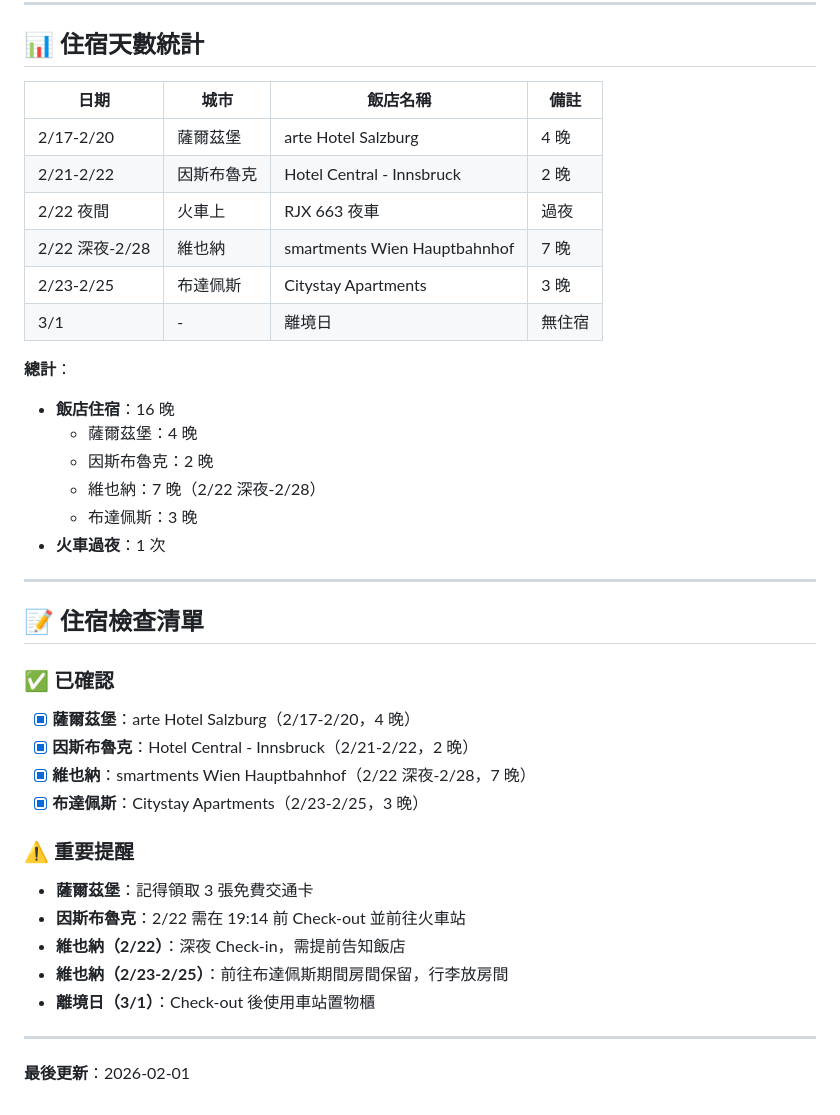
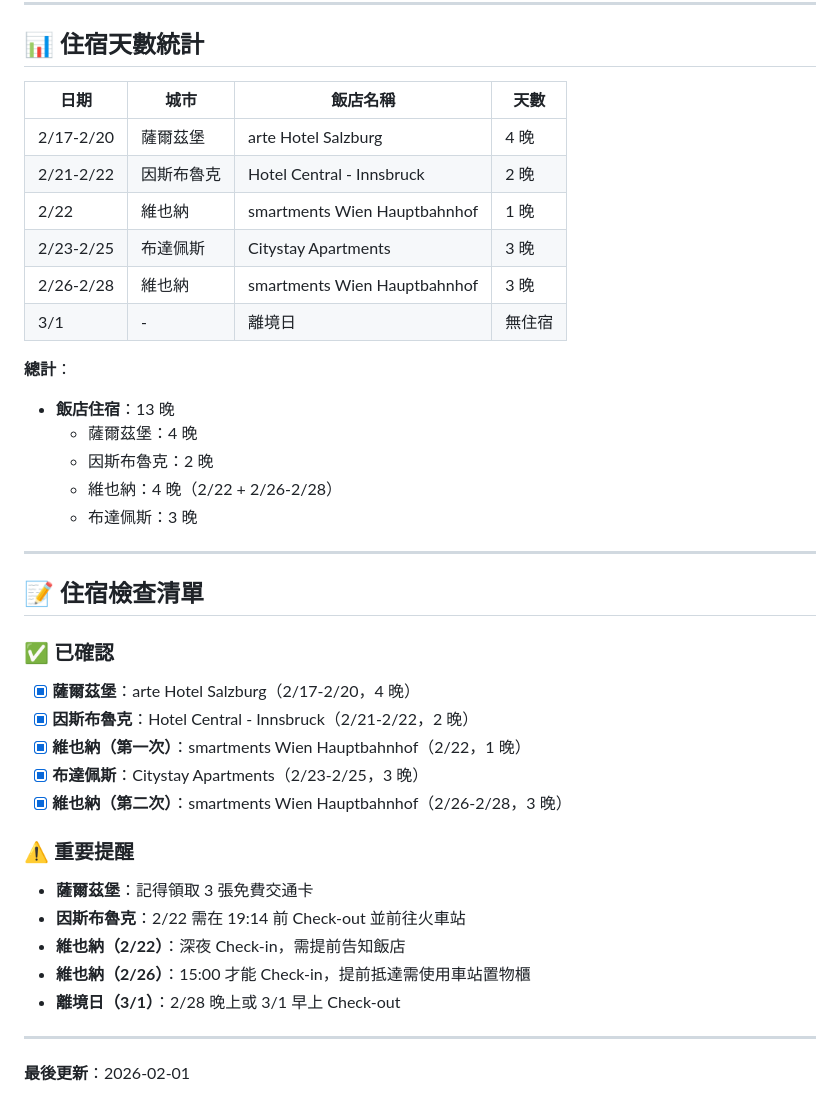
Before and after one commit to danwin47-sys/europe-travel-guide, a Markdown page: accommodation.md, the part around one of its changes. GitHub-like rendering.

```diff
--- a/accommodation.md
+++ b/accommodation.md
@@ -151,22 +140,21 @@
 
 ## 📊 住宿天數統計
 
-| 日期           | 城市       | 飯店名稱                     | 備註   |
-| -------------- | ---------- | ---------------------------- | ------ |
-| 2/17-2/20      | 薩爾茲堡   | arte Hotel Salzburg          | 4 晚   |
-| 2/21-2/22      | 因斯布魯克 | Hotel Central - Innsbruck    | 2 晚   |
-| 2/22 夜間      | 火車上     | RJX 663 夜車                 | 過夜   |
-| 2/22 深夜-2/28 | 維也納     | smartments Wien Hauptbahnhof | 7 晚   |
-| 2/23-2/25      | 布達佩斯   | Citystay Apartments          | 3 晚   |
-| 3/1            | -          | 離境日                       | 無住宿 |
+| 日期      | 城市       | 飯店名稱                     | 天數   |
+| --------- | ---------- | ---------------------------- | ------ |
+| 2/17-2/20 | 薩爾茲堡   | arte Hotel Salzburg          | 4 晚   |
+| 2/21-2/22 | 因斯布魯克 | Hotel Central - Innsbruck    | 2 晚   |
+| 2/22      | 維也納     | smartments Wien Hauptbahnhof | 1 晚   |
+| 2/23-2/25 | 布達佩斯   | Citystay Apartments          | 3 晚   |
+| 2/26-2/28 | 維也納     | smartments Wien Hauptbahnhof | 3 晚   |
+| 3/1       | -          | 離境日                       | 無住宿 |
 
 **總計**：
-- **飯店住宿**：16 晚
+- **飯店住宿**：13 晚
   - 薩爾茲堡：4 晚
   - 因斯布魯克：2 晚
-  - 維也納：7 晚（2/22 深夜-2/28）
+  - 維也納：4 晚（2/22 + 2/26-2/28）
   - 布達佩斯：3 晚
-- **火車過夜**：1 次
 
 ---
 
@@ -175,15 +163,16 @@
 ### ✅ 已確認
 - [x] **薩爾茲堡**：arte Hotel Salzburg（2/17-2/20，4 晚）
 - [x] **因斯布魯克**：Hotel Central - Innsbruck（2/21-2/22，2 晚）
-- [x] **維也納**：smartments Wien Hauptbahnhof（2/22 深夜-2/28，7 晚）
+- [x] **維也納（第一次）**：smartments Wien Hauptbahnhof（2/22，1 晚）
 - [x] **布達佩斯**：Citystay Apartments（2/23-2/25，3 晚）
+- [x] **維也納（第二次）**：smartments Wien Hauptbahnhof（2/26-2/28，3 晚）
 
 ### ⚠️ 重要提醒
 - **薩爾茲堡**：記得領取 3 張免費交通卡
 - **因斯布魯克**：2/22 需在 19:14 前 Check-out 並前往火車站
 - **維也納（2/22）**：深夜 Check-in，需提前告知飯店
-- **維也納（2/23-2/25）**：前往布達佩斯期間房間保留，行李放房間
-- **離境日（3/1）**：Check-out 後使用車站置物櫃
+- **維也納（2/26）**：15:00 才能 Check-in，提前抵達需使用車站置物櫃
+- **離境日（3/1）**：2/28 晚上或 3/1 早上 Check-out
 
 ---
 
```
Also changed, not shown: other parts of accommodation.md (+26 -37 lines).
